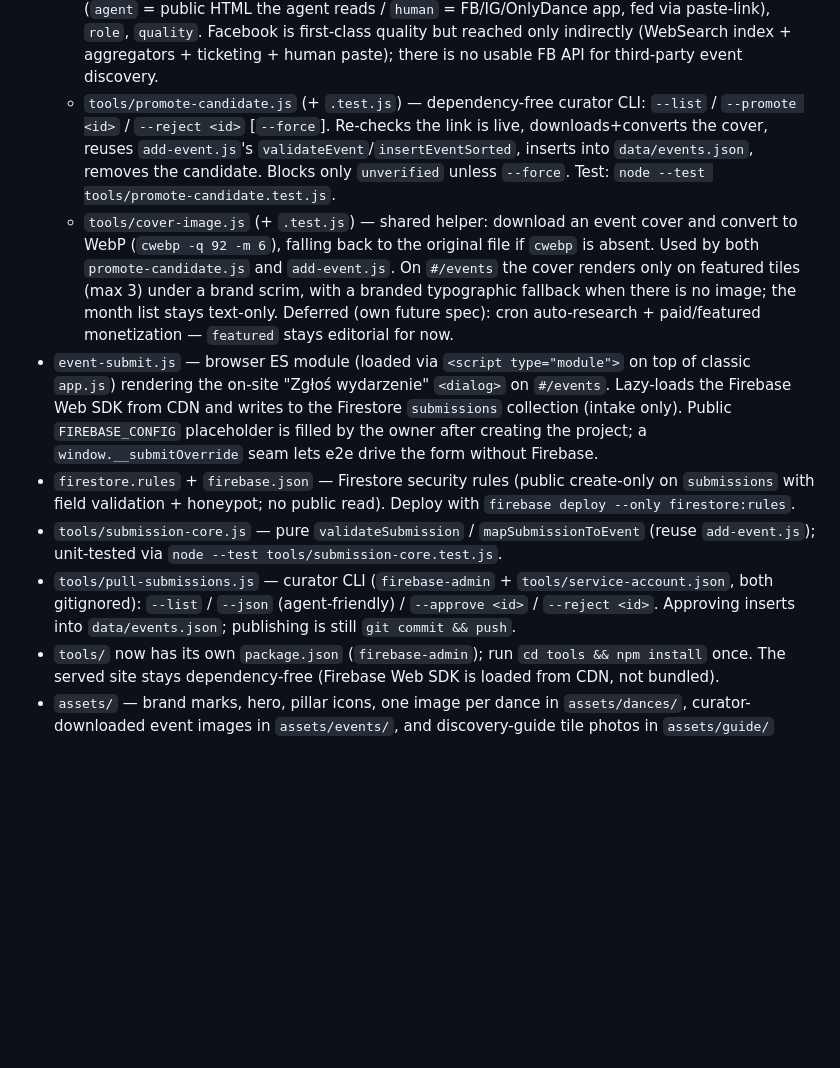
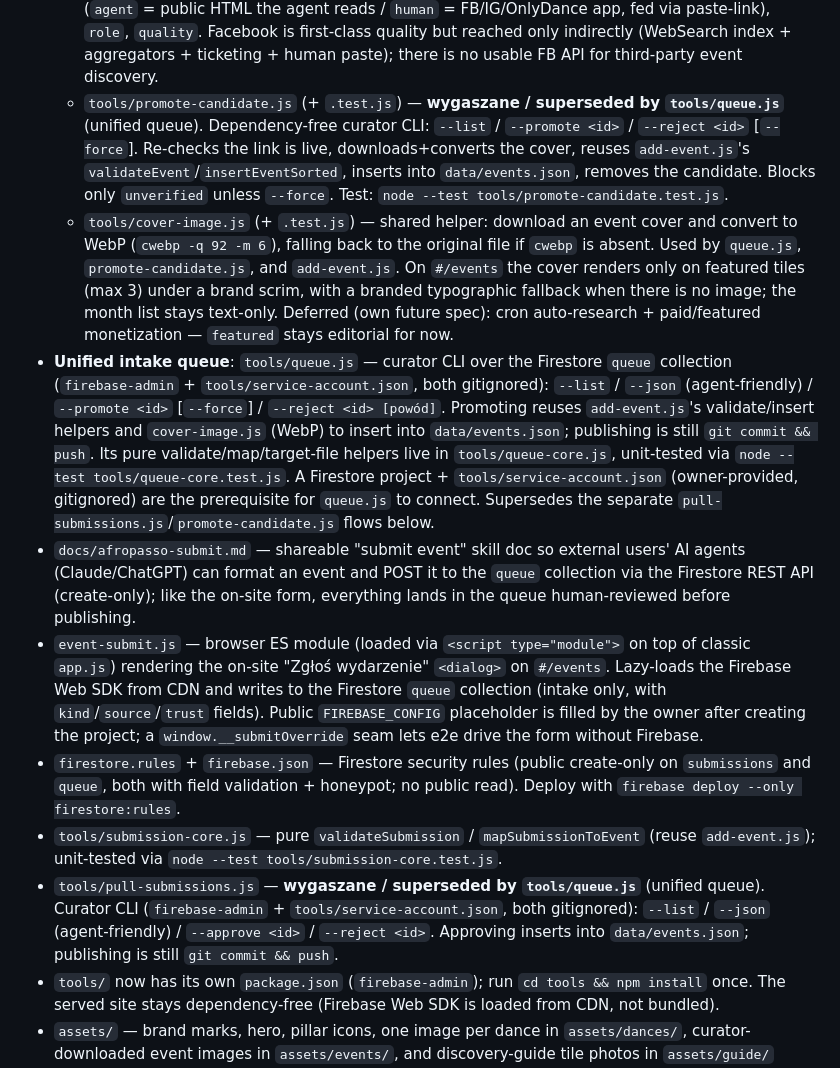
Before and after one commit to ikreacja/afropasso, a Markdown page: AGENTS.md, the part around the change. Drawn GitHub-style; blank space fills up the shorter version.

Commit message:
docs: document unified intake queue (queue.js/queue-core/afropasso-submit) + deprecate old tools

```diff
--- a/AGENTS.md
+++ b/AGENTS.md
@@ -31,12 +31,14 @@ Single-page app with a hash router. All views live as `<section>` elements insid
 - `tools/add-event.js` — dependency-free Node curator CLI that imports an event from a public URL's Open Graph tags (or manual entry), validates it, and inserts it chronologically into `data/events.json`. Its pure functions are unit-tested — run `node --test tools/add-event.test.js` (the directory form `node --test tools/` is broken on Node v26) before claiming tool changes complete. Publishing an event = run the tool, then git commit/push. Cover downloads go through `tools/cover-image.js` (WebP).
 - **Research → verify → publish pipeline** (spec `docs/superpowers/specs/2026-07-21-event-research-pipeline-design.md`): an agent researches dance events, writes verified candidates to `data/candidates.json` (staging, never served), and a human promotes them. Non-blocking confidence: `verified` (≥2 independent sources agree on date+city + live link), `single-source` (1 source + live link, publishable but flagged), `unverified` (dead link / conflicting — not published).
   - `tools/research-sources.json` — registry of sources the research returns to, tagged `access` (`agent` = public HTML the agent reads / `human` = FB/IG/OnlyDance app, fed via paste-link), `role`, `quality`. Facebook is first-class quality but reached only indirectly (WebSearch index + aggregators + ticketing + human paste); there is no usable FB API for third-party event discovery.
-  - `tools/promote-candidate.js` (+ `.test.js`) — dependency-free curator CLI: `--list` / `--promote <id>` / `--reject <id>` [`--force`]. Re-checks the link is live, downloads+converts the cover, reuses `add-event.js`'s `validateEvent`/`insertEventSorted`, inserts into `data/events.json`, removes the candidate. Blocks only `unverified` unless `--force`. Test: `node --test tools/promote-candidate.test.js`.
-  - `tools/cover-image.js` (+ `.test.js`) — shared helper: download an event cover and convert to WebP (`cwebp -q 92 -m 6`), falling back to the original file if `cwebp` is absent. Used by both `promote-candidate.js` and `add-event.js`. On `#/events` the cover renders only on featured tiles (max 3) under a brand scrim, with a branded typographic fallback when there is no image; the month list stays text-only. Deferred (own future spec): cron auto-research + paid/featured monetization — `featured` stays editorial for now.
-- `event-submit.js` — browser ES module (loaded via `<script type="module">` on top of classic `app.js`) rendering the on-site "Zgłoś wydarzenie" `<dialog>` on `#/events`. Lazy-loads the Firebase Web SDK from CDN and writes to the Firestore `submissions` collection (intake only). Public `FIREBASE_CONFIG` placeholder is filled by the owner after creating the project; a `window.__submitOverride` seam lets e2e drive the form without Firebase.
-- `firestore.rules` + `firebase.json` — Firestore security rules (public create-only on `submissions` with field validation + honeypot; no public read). Deploy with `firebase deploy --only firestore:rules`.
+  - `tools/promote-candidate.js` (+ `.test.js`) — **wygaszane / superseded by `tools/queue.js`** (unified queue). Dependency-free curator CLI: `--list` / `--promote <id>` / `--reject <id>` [`--force`]. Re-checks the link is live, downloads+converts the cover, reuses `add-event.js`'s `validateEvent`/`insertEventSorted`, inserts into `data/events.json`, removes the candidate. Blocks only `unverified` unless `--force`. Test: `node --test tools/promote-candidate.test.js`.
+  - `tools/cover-image.js` (+ `.test.js`) — shared helper: download an event cover and convert to WebP (`cwebp -q 92 -m 6`), falling back to the original file if `cwebp` is absent. Used by `queue.js`, `promote-candidate.js`, and `add-event.js`. On `#/events` the cover renders only on featured tiles (max 3) under a brand scrim, with a branded typographic fallback when there is no image; the month list stays text-only. Deferred (own future spec): cron auto-research + paid/featured monetization — `featured` stays editorial for now.
+- **Unified intake queue**: `tools/queue.js` — curator CLI over the Firestore `queue` collection (`firebase-admin` + `tools/service-account.json`, both gitignored): `--list` / `--json` (agent-friendly) / `--promote <id>` [`--force`] / `--reject <id> [powód]`. Promoting reuses `add-event.js`'s validate/insert helpers and `cover-image.js` (WebP) to insert into `data/events.json`; publishing is still `git commit && push`. Its pure validate/map/target-file helpers live in `tools/queue-core.js`, unit-tested via `node --test tools/queue-core.test.js`. A Firestore project + `tools/service-account.json` (owner-provided, gitignored) are the prerequisite for `queue.js` to connect. Supersedes the separate `pull-submissions.js`/`promote-candidate.js` flows below.
+- `docs/afropasso-submit.md` — shareable "submit event" skill doc so external users' AI agents (Claude/ChatGPT) can format an event and POST it to the `queue` collection via the Firestore REST API (create-only); like the on-site form, everything lands in the queue human-reviewed before publishing.
+- `event-submit.js` — browser ES module (loaded via `<script type="module">` on top of classic `app.js`) rendering the on-site "Zgłoś wydarzenie" `<dialog>` on `#/events`. Lazy-loads the Firebase Web SDK from CDN and writes to the Firestore `queue` collection (intake only, with `kind`/`source`/`trust` fields). Public `FIREBASE_CONFIG` placeholder is filled by the owner after creating the project; a `window.__submitOverride` seam lets e2e drive the form without Firebase.
+- `firestore.rules` + `firebase.json` — Firestore security rules (public create-only on `submissions` and `queue`, both with field validation + honeypot; no public read). Deploy with `firebase deploy --only firestore:rules`.
 - `tools/submission-core.js` — pure `validateSubmission` / `mapSubmissionToEvent` (reuse `add-event.js`); unit-tested via `node --test tools/submission-core.test.js`.
-- `tools/pull-submissions.js` — curator CLI (`firebase-admin` + `tools/service-account.json`, both gitignored): `--list` / `--json` (agent-friendly) / `--approve <id>` / `--reject <id>`. Approving inserts into `data/events.json`; publishing is still `git commit && push`.
+- `tools/pull-submissions.js` — **wygaszane / superseded by `tools/queue.js`** (unified queue). Curator CLI (`firebase-admin` + `tools/service-account.json`, both gitignored): `--list` / `--json` (agent-friendly) / `--approve <id>` / `--reject <id>`. Approving inserts into `data/events.json`; publishing is still `git commit && push`.
 - `tools/` now has its own `package.json` (`firebase-admin`); run `cd tools && npm install` once. The served site stays dependency-free (Firebase Web SDK is loaded from CDN, not bundled).
 - `assets/` — brand marks, hero, pillar icons, one image per dance in `assets/dances/`, curator-downloaded event images in `assets/events/`, and discovery-guide tile photos in `assets/guide/` (`spolecznosc.png`, `etykieta.png`, `korzenie.png`, `porownaj.png`, `glosariusz.png` — see `docs/superpowers/specs/2026-07-13-homepage-discovery-guide-design.md` section 7 for the generation prompts; until these exist the tiles fall back to their solid dark background color).
 
```
